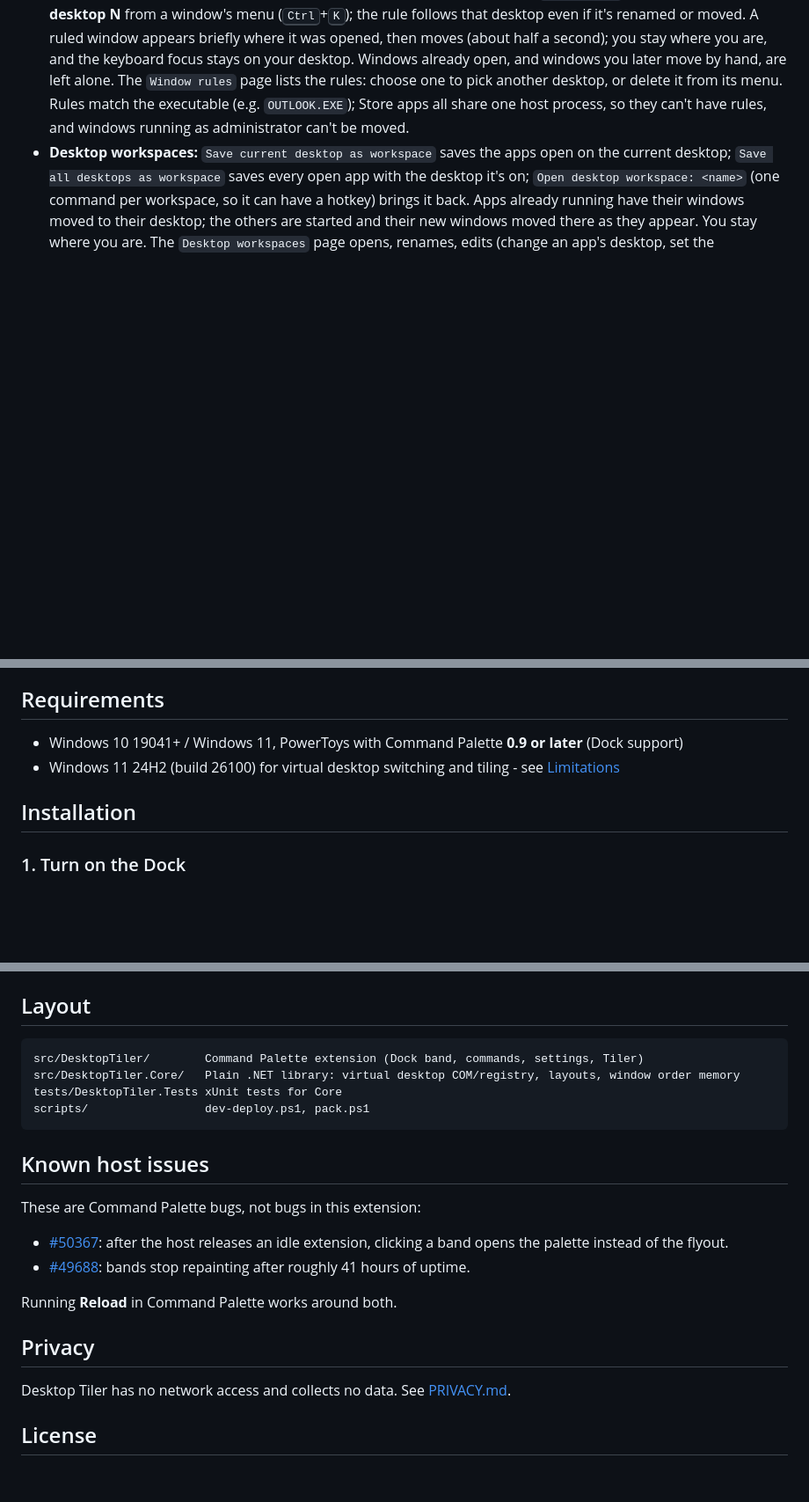
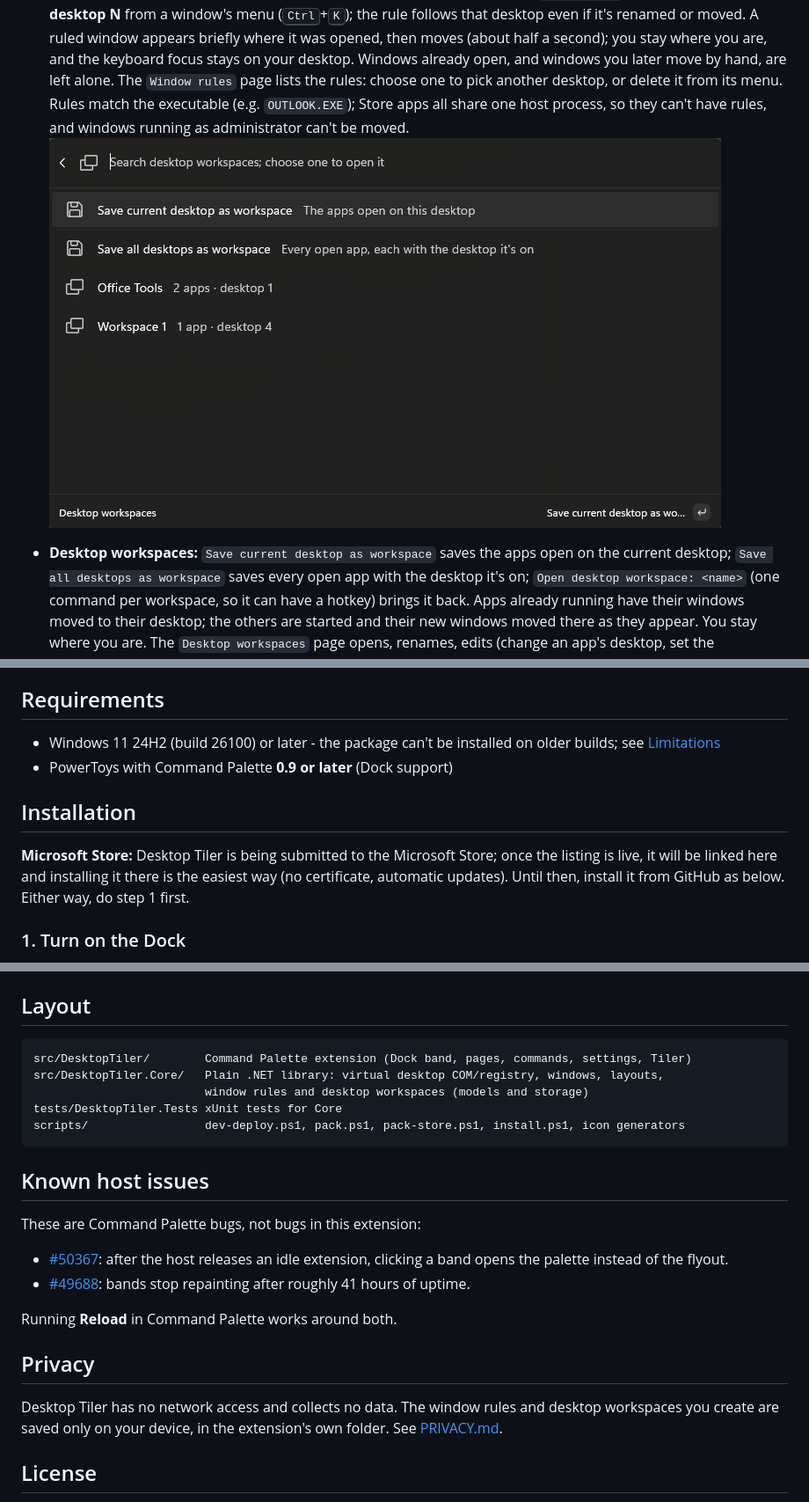
Before and after one commit to xmsadik/desktop-tiler-cmdpal, a Markdown page: README.md, 3 parts joined by grey strips. Shown at 88% size. GitHub-like rendering; pictures changed too: docs/images/desktop-workspaces.png (added); blank space fills up the shorter version.

````diff
--- a/README.md
+++ b/README.md
@@ -11,4 +28,6 @@ A PowerToys Command Palette extension for switching virtual desktops and tiling
 - **Window rules:** make an app's new windows open on a chosen desktop. In `All windows`, pick **Always open on desktop N** from a window's menu (<kbd>Ctrl</kbd>+<kbd>K</kbd>); the rule follows that desktop even if it's renamed or moved. A ruled window appears briefly where it was opened, then moves (about half a second); you stay where you are, and the keyboard focus stays on your desktop. Windows already open, and windows you later move by hand, are left alone. The `Window rules` page lists the rules: choose one to pick another desktop, or delete it from its menu. Rules match the executable (e.g. `OUTLOOK.EXE`); Store apps all share one host process, so they can't have rules, and windows running as administrator can't be moved.
+![Desktop workspaces: save the open apps per desktop and bring them back](docs/images/desktop-workspaces.png)
+
 - **Desktop workspaces:** `Save current desktop as workspace` saves the apps open on the current desktop; `Save all desktops as workspace` saves every open app with the desktop it's on; `Open desktop workspace: <name>` (one command per workspace, so it can have a hotkey) brings it back. Apps already running have their windows moved to their desktop; the others are started and their new windows moved there as they appear. You stay where you are. The `Desktop workspaces` page opens, renames, edits (change an app's desktop, set the command-line arguments it's started with - e.g. a folder for your editor - or remove an app) and deletes workspaces. Arguments are set by hand from an app's menu (<kbd>Ctrl</kbd>+<kbd>K</kbd>) in `Edit apps`; they're used only when the app is started, not when it's already running. Store apps can't be part of a workspace.
 - **Switch desktops:** `Desktop 1`...`Desktop 9`, `Next desktop`, `Previous desktop`, and `Last used desktop`, which flips between the two most recent desktops (like Alt+Tab; if that desktop was deleted, it goes to the one used before it) - bind hotkeys to them in Command Palette settings. `Recent desktops` lists the desktops most recently used first; choose one to switch to it. The order is kept while the extension runs and starts over when Command Palette restarts.
 - **Tile windows, once:** `Tile: Master-stack`, `Tile: Columns`, `Tile: Grid`, `Tile: Monocle`, `Tile: Center-master` arrange the tileable windows on the focused monitor into that layout. `Tile: Next layout` cycles through them in that order. `Tile: Retile` re-applies whatever you last tiled with, keeping window order - if you clicked a different window first, that window becomes master. `Tile: Rotate` shifts the remembered window order by one step, so the next window in line becomes master; press it repeatedly until the one you want is in the master (or center) slot. After each pass, the layout's name and the result (e.g. **Grid** · *Tiled 4 windows*) flash briefly in the middle of that monitor, on top of the windows just moved; it doesn't take focus and clicks pass through it.
@@ -17,10 +36,12 @@ Tiling is **one-shot, not continuous**: nothing is watched or re-tiled automatic
 
 ## Requirements
 
-- Windows 10 19041+ / Windows 11, PowerToys with Command Palette **0.9 or later** (Dock support)
-- Windows 11 24H2 (build 26100) for virtual desktop switching and tiling - see [Limitations](#limitations)
+- Windows 11 24H2 (build 26100) or later - the package can't be installed on older builds; see [Limitations](#limitations)
+- PowerToys with Command Palette **0.9 or later** (Dock support)
 
 ## Installation
+
+**Microsoft Store:** Desktop Tiler is being submitted to the Microsoft Store; once the listing is live, it will be linked here and installing it there is the easiest way (no certificate, automatic updates). Until then, install it from GitHub as below. Either way, do step 1 first.
 
 ### 1. Turn on the Dock
 
@@ -184,10 +209,11 @@ Without Developer Mode, build a signed package and install it in one go:
 ## Layout
 
 ```
-src/DesktopTiler/        Command Palette extension (Dock band, commands, settings, Tiler)
-src/DesktopTiler.Core/   Plain .NET library: virtual desktop COM/registry, layouts, window order memory
+src/DesktopTiler/        Command Palette extension (Dock band, pages, commands, settings, Tiler)
+src/DesktopTiler.Core/   Plain .NET library: virtual desktop COM/registry, windows, layouts,
+                         window rules and desktop workspaces (models and storage)
 tests/DesktopTiler.Tests xUnit tests for Core
-scripts/                 dev-deploy.ps1, pack.ps1
+scripts/                 dev-deploy.ps1, pack.ps1, pack-store.ps1, install.ps1, icon generators
 ```
 
 ## Known host issues
@@ -200,7 +226,7 @@ Running **Reload** in Command Palette works around both.
 
 ## Privacy
 
-Desktop Tiler has no network access and collects no data. See [PRIVACY.md](PRIVACY.md).
+Desktop Tiler has no network access and collects no data. The window rules and desktop workspaces you create are saved only on your device, in the extension's own folder. See [PRIVACY.md](PRIVACY.md).
 
 ## License
 
````
Also changed, not shown: other parts of README.md (+26 -5 lines), PRIVACY.md (+19 -10 lines), docs/images/all-windows.png (added), docs/images/dock.png (added), docs/images/manage-desktops.png (added), docs/images/recent-desktops.png (added), 2 other files.
